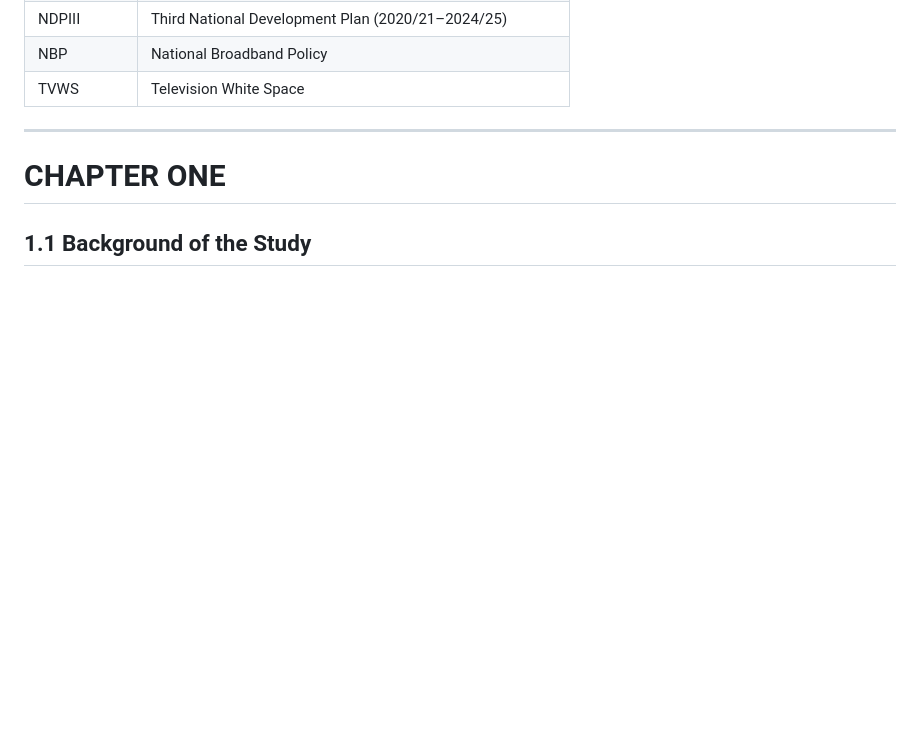
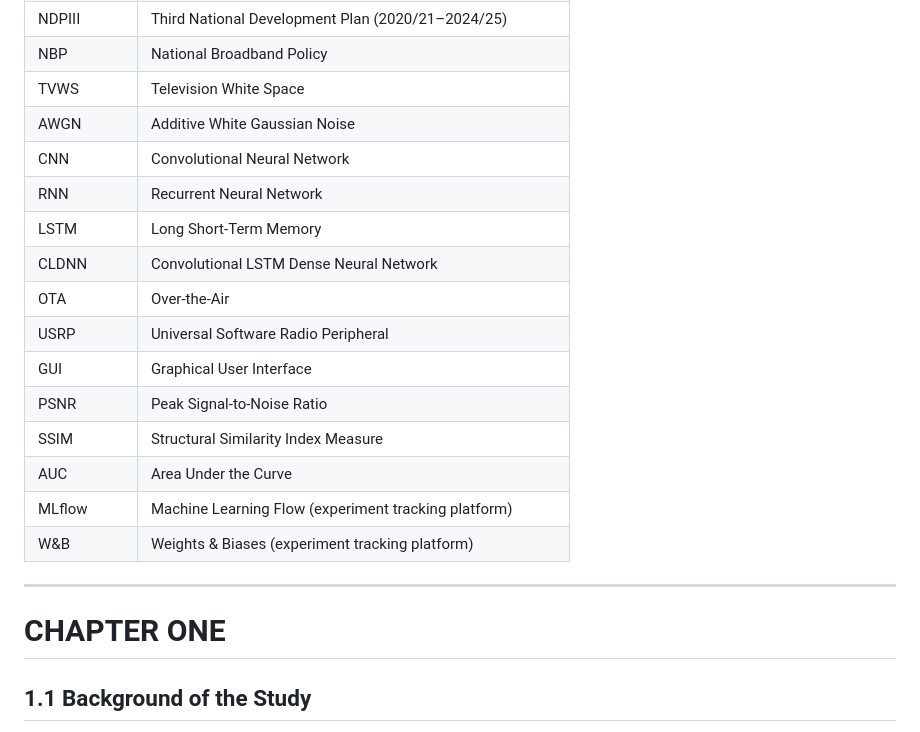
Before and after one commit to sharif-smj/Telecom-engineering-final-year-project, a Markdown page: ProjectReport.md, the part around the change. GitHub-like rendering; blank space fills up the shorter version.

Commit message:
List abbreviations

```diff
--- a/ProjectReport.md
+++ b/ProjectReport.md
@@ -64,6 +64,19 @@ SUPERVISOR: Dr. Dickson Mugerwa
 | NDPIII | Third National Development Plan (2020/21–2024/25) |
 | NBP | National Broadband Policy |
 | TVWS | Television White Space |
+| AWGN | Additive White Gaussian Noise |
+| CNN | Convolutional Neural Network |
+| RNN | Recurrent Neural Network |
+| LSTM | Long Short-Term Memory |
+| CLDNN | Convolutional LSTM Dense Neural Network |
+| OTA | Over-the-Air |
+| USRP | Universal Software Radio Peripheral |
+| GUI | Graphical User Interface |
+| PSNR | Peak Signal-to-Noise Ratio |
+| SSIM | Structural Similarity Index Measure |
+| AUC | Area Under the Curve |
+| MLflow | Machine Learning Flow (experiment tracking platform) |
+| W&B | Weights & Biases (experiment tracking platform) |
 
 ---
 
```
